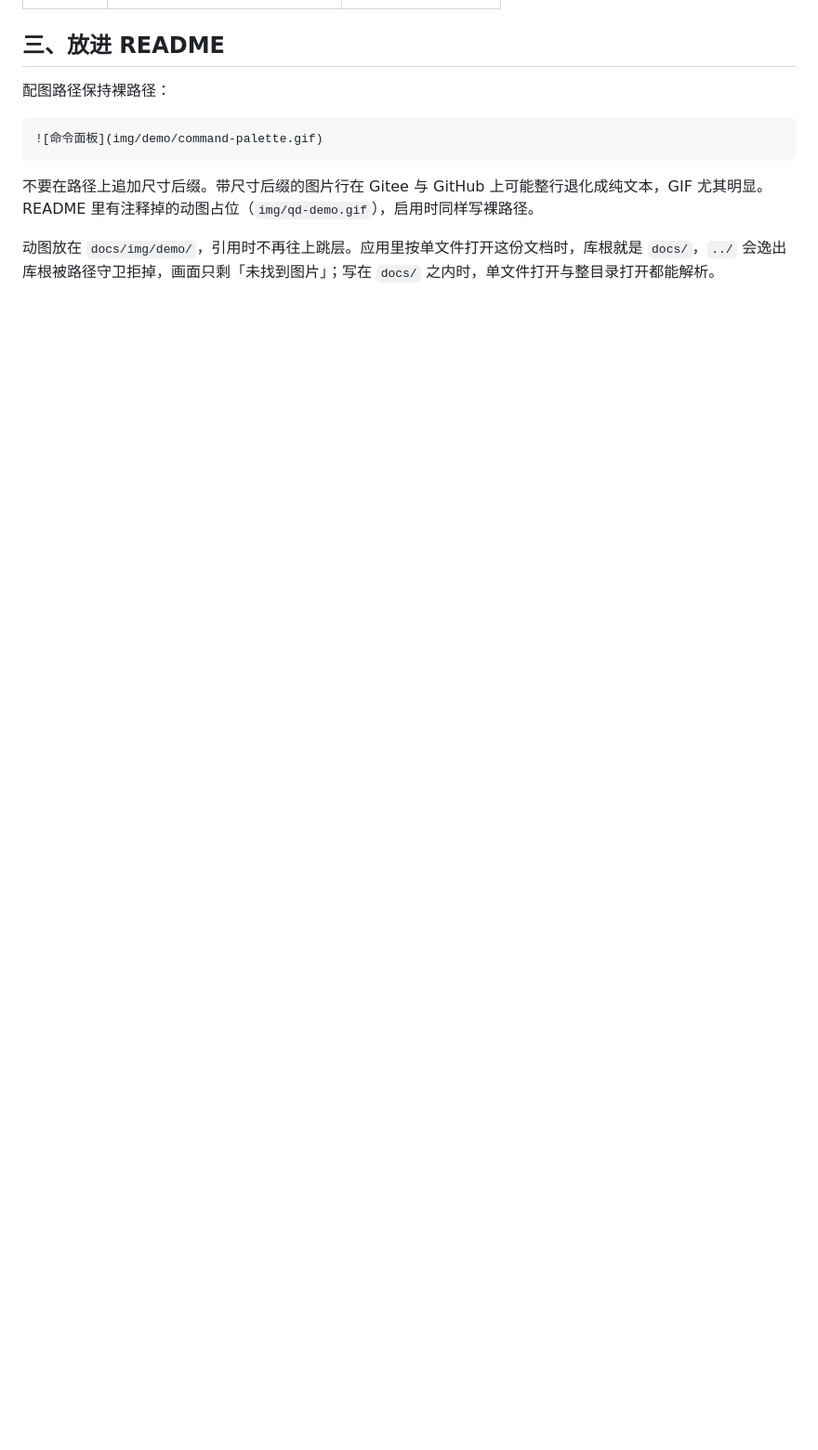
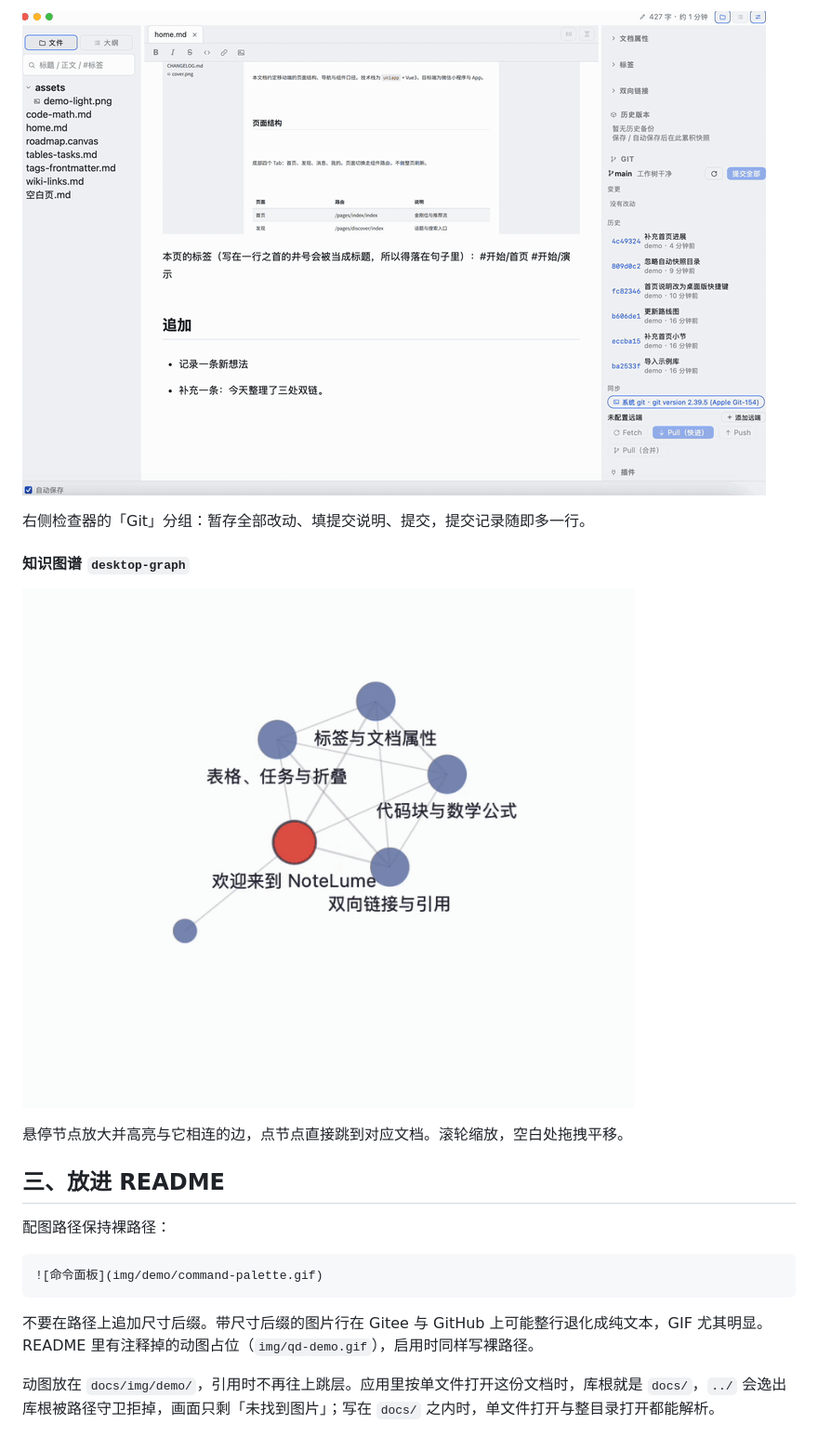
Before and after one commit to HackerSnail/NoteLume, a Markdown page: docs/GIF-DEMO.md, the part around one of its changes. Shown at 93% size. Rendered like a GitHub page; pictures changed too: docs/img/demo/desktop-git.gif (added), docs/img/demo/desktop-graph.gif (added); blank space fills up the shorter version.

```diff
--- a/docs/GIF-DEMO.md
+++ b/docs/GIF-DEMO.md
@@ -150,3 +184,12 @@ ffmpeg -y -i note-lume.mov \
+![Git 面板](img/demo/desktop-git.gif)
+
+右侧检查器的「Git」分组：暂存全部改动、填提交说明、提交，提交记录随即多一行。
+
+#### 知识图谱 `desktop-graph`
+
+![知识图谱](img/demo/desktop-graph.gif)
+
+悬停节点放大并高亮与它相连的边，点节点直接跳到对应文档。滚轮缩放，空白处拖拽平移。
 
 ## 三、放进 README
 
```
Also changed, not shown: other parts of docs/GIF-DEMO.md (+54 -20 lines), docs/img/demo/desktop-menu.gif (added), docs/img/demo/desktop-tray.gif (added), 1 other file.
